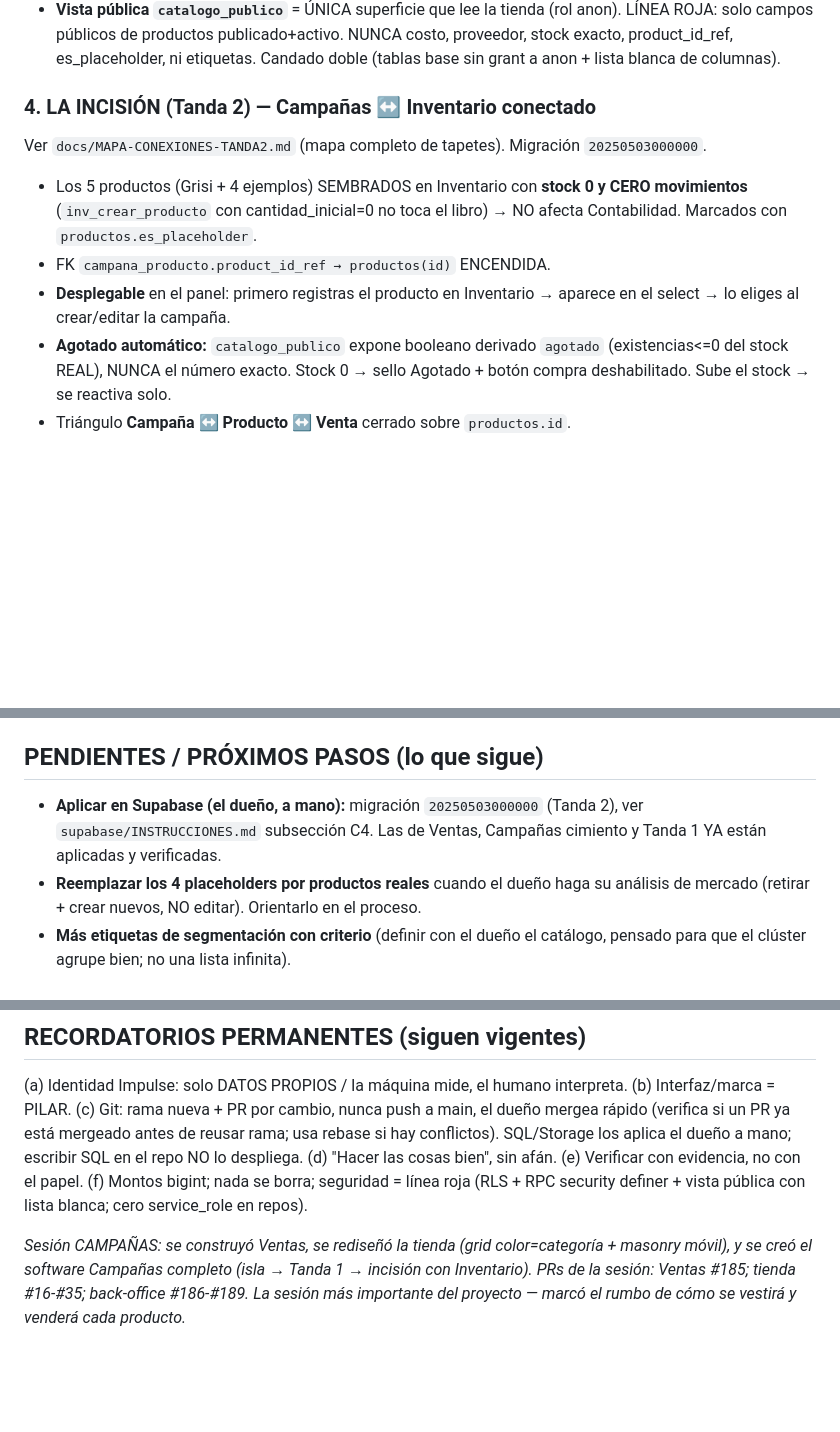
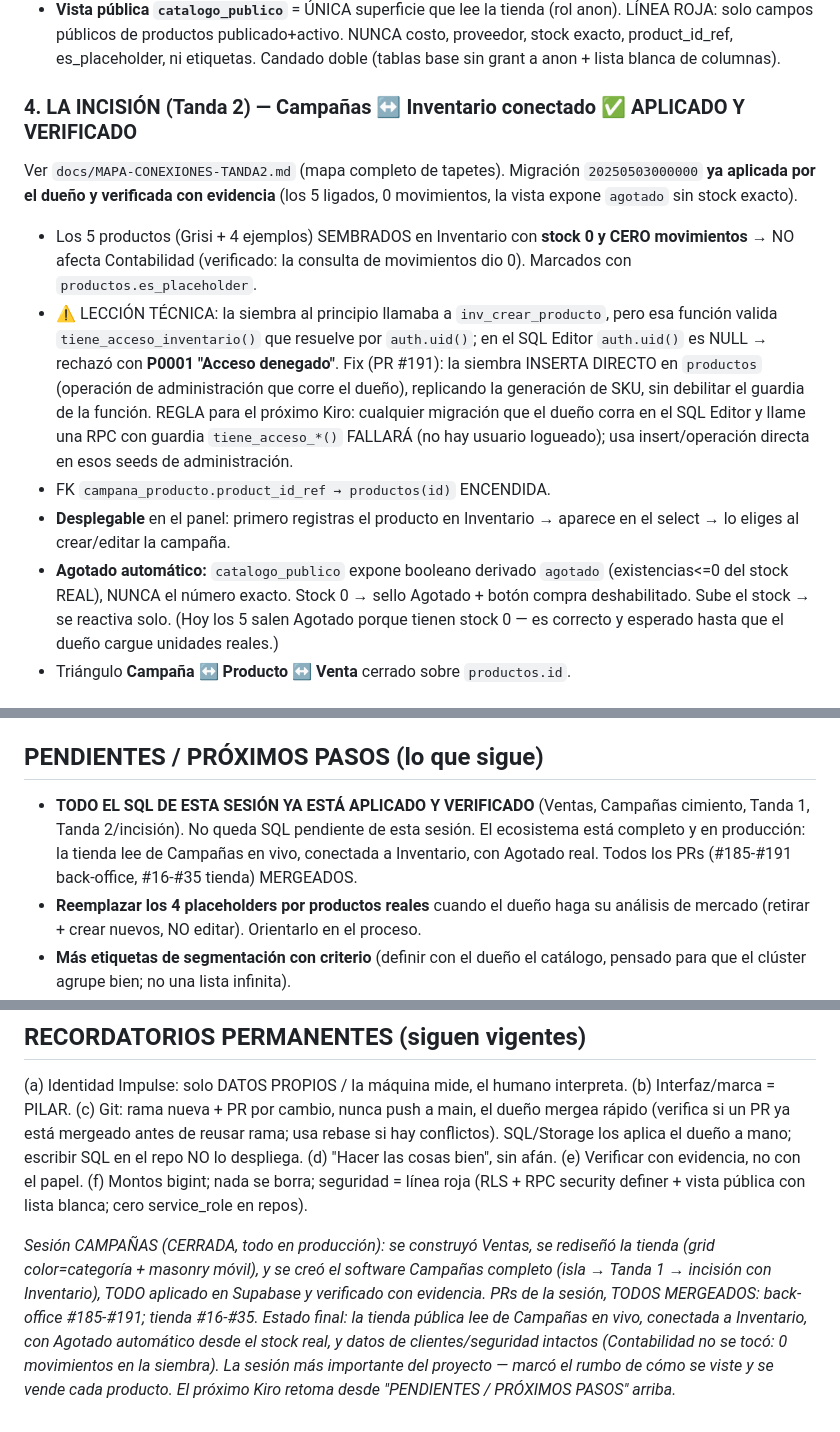
Before and after one commit to 12344-ux/12344-ux.github.io, a Markdown page: CONTEXTO-MAGANDHI.md, 3 parts joined by grey strips. Rendered like a GitHub page; blank space fills up the shorter version.

Commit message:
docs: cierre FINAL de la sesion Campanas - todo aplicado y verificado
Actualiza el informe de cierre para reflejar el estado REAL final: la Tanda 2
(incision) ya fue aplicada por el dueno y verificada con evidencia (5 productos
ligados, 0 movimientos = Contabilidad intacta, vista expone agotado sin stock
exacto). Documenta la leccion tecnica del P0001 (una RPC con guardia
tiene_acceso_*() falla en el SQL Editor porque auth.uid() es NULL; los seeds de
administracion deben insertar directo). Marca todos los PRs (#185-#191 / #16-#35)
como mergeados y el ecosistema como completo y en produccion.

```diff
--- a/CONTEXTO-MAGANDHI.md
+++ b/CONTEXTO-MAGANDHI.md
@@ -403,17 +403,28 @@ gestionables, slug, es_placeholder), `20250503000000` (Tanda 2: la incisión con
   stock exacto, product_id_ref, es_placeholder, ni etiquetas. Candado doble (tablas base
   sin grant a anon + lista blanca de columnas).
 
-### 4. LA INCISIÓN (Tanda 2) — Campañas ↔ Inventario conectado
-Ver `docs/MAPA-CONEXIONES-TANDA2.md` (mapa completo de tapetes). Migración `20250503000000`.
+### 4. LA INCISIÓN (Tanda 2) — Campañas ↔ Inventario conectado ✅ APLICADO Y VERIFICADO
+Ver `docs/MAPA-CONEXIONES-TANDA2.md` (mapa completo de tapetes). Migración `20250503000000`
+**ya aplicada por el dueño y verificada con evidencia** (los 5 ligados, 0 movimientos, la
+vista expone `agotado` sin stock exacto).
 - Los 5 productos (Grisi + 4 ejemplos) SEMBRADOS en Inventario con **stock 0 y CERO
-  movimientos** (`inv_crear_producto` con cantidad_inicial=0 no toca el libro) → NO afecta
-  Contabilidad. Marcados con `productos.es_placeholder`.
+  movimientos** → NO afecta Contabilidad (verificado: la consulta de movimientos dio 0).
+  Marcados con `productos.es_placeholder`.
+- ⚠️ LECCIÓN TÉCNICA: la siembra al principio llamaba a `inv_crear_producto`, pero esa
+  función valida `tiene_acceso_inventario()` que resuelve por `auth.uid()`; en el SQL
+  Editor `auth.uid()` es NULL → rechazó con **P0001 "Acceso denegado"**. Fix (PR #191): la
+  siembra INSERTA DIRECTO en `productos` (operación de administración que corre el dueño),
+  replicando la generación de SKU, sin debilitar el guardia de la función. REGLA para el
+  próximo Kiro: cualquier migración que el dueño corra en el SQL Editor y llame una RPC con
+  guardia `tiene_acceso_*()` FALLARÁ (no hay usuario logueado); usa insert/operación directa
+  en esos seeds de administración.
 - FK `campana_producto.product_id_ref → productos(id)` ENCENDIDA.
 - **Desplegable** en el panel: primero registras el producto en Inventario → aparece en
   el select → lo eliges al crear/editar la campaña.
 - **Agotado automático:** `catalogo_publico` expone booleano derivado `agotado`
   (existencias<=0 del stock REAL), NUNCA el número exacto. Stock 0 → sello Agotado +
-  botón compra deshabilitado. Sube el stock → se reactiva solo.
+  botón compra deshabilitado. Sube el stock → se reactiva solo. (Hoy los 5 salen Agotado
+  porque tienen stock 0 — es correcto y esperado hasta que el dueño cargue unidades reales.)
 - Triángulo **Campaña ↔ Producto ↔ Venta** cerrado sobre `productos.id`.
 
 ## DECISIÓN DE ORO del dueño (grábala): productos ficticios NO se editan, se REEMPLAZAN
@@ -425,9 +436,10 @@ un producto NUEVO con su cédula limpia** cuando llegue el real. Por eso existe
 `campana_producto` Y en `productos`. El dueño pidió orientación para hacerlo cuando toque.
 
 ## PENDIENTES / PRÓXIMOS PASOS (lo que sigue)
-- **Aplicar en Supabase (el dueño, a mano):** migración `20250503000000` (Tanda 2), ver
-  `supabase/INSTRUCCIONES.md` subsección C4. Las de Ventas, Campañas cimiento y Tanda 1
-  YA están aplicadas y verificadas.
+- **TODO EL SQL DE ESTA SESIÓN YA ESTÁ APLICADO Y VERIFICADO** (Ventas, Campañas cimiento,
+  Tanda 1, Tanda 2/incisión). No queda SQL pendiente de esta sesión. El ecosistema está
+  completo y en producción: la tienda lee de Campañas en vivo, conectada a Inventario, con
+  Agotado real. Todos los PRs (#185-#191 back-office, #16-#35 tienda) MERGEADOS.
 - **Reemplazar los 4 placeholders por productos reales** cuando el dueño haga su análisis
   de mercado (retirar + crear nuevos, NO editar). Orientarlo en el proceso.
 - **Más etiquetas de segmentación con criterio** (definir con el dueño el catálogo, pensado
@@ -451,8 +463,11 @@ despliega. (d) "Hacer las cosas bien", sin afán. (e) Verificar con evidencia, n
 papel. (f) Montos bigint; nada se borra; seguridad = línea roja (RLS + RPC security
 definer + vista pública con lista blanca; cero service_role en repos).
 
-_Sesión CAMPAÑAS: se construyó Ventas, se rediseñó la tienda (grid color=categoría +
-masonry móvil), y se creó el software Campañas completo (isla → Tanda 1 → incisión con
-Inventario). PRs de la sesión: Ventas #185; tienda #16-#35; back-office #186-#189. La
-sesión más importante del proyecto — marcó el rumbo de cómo se vestirá y venderá cada
-producto._
+_Sesión CAMPAÑAS (CERRADA, todo en producción): se construyó Ventas, se rediseñó la tienda
+(grid color=categoría + masonry móvil), y se creó el software Campañas completo (isla →
+Tanda 1 → incisión con Inventario), TODO aplicado en Supabase y verificado con evidencia.
+PRs de la sesión, TODOS MERGEADOS: back-office #185-#191; tienda #16-#35. Estado final: la
+tienda pública lee de Campañas en vivo, conectada a Inventario, con Agotado automático desde
+el stock real, y datos de clientes/seguridad intactos (Contabilidad no se tocó: 0 movimientos
+en la siembra). La sesión más importante del proyecto — marcó el rumbo de cómo se viste y se
+vende cada producto. El próximo Kiro retoma desde "PENDIENTES / PRÓXIMOS PASOS" arriba._
```
